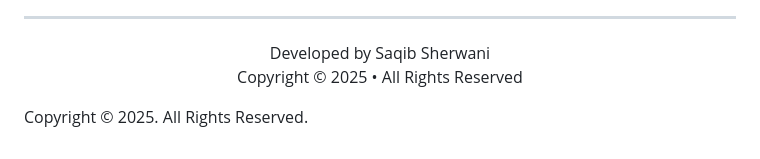
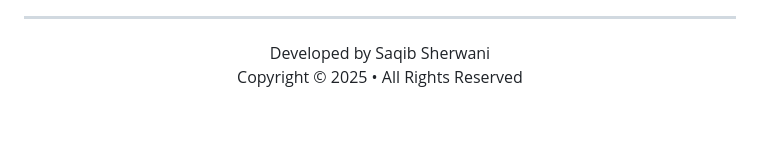
Before and after one commit to saqibcodes007/NPET, a Markdown page: README.md, the part around the change. Drawn GitHub-style; blank space fills up the shorter version.

```diff
--- a/README.md
+++ b/README.md
@@ -108,5 +108,3 @@ This project is licensed under the MIT License.
   <br>
   Copyright © 2025 • All Rights Reserved
 </p>
-
-Copyright © 2025. All Rights Reserved.
```
